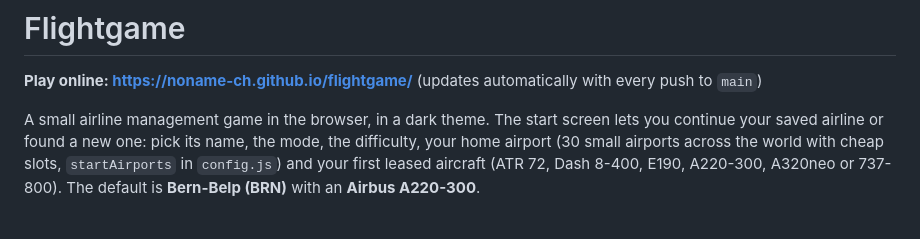
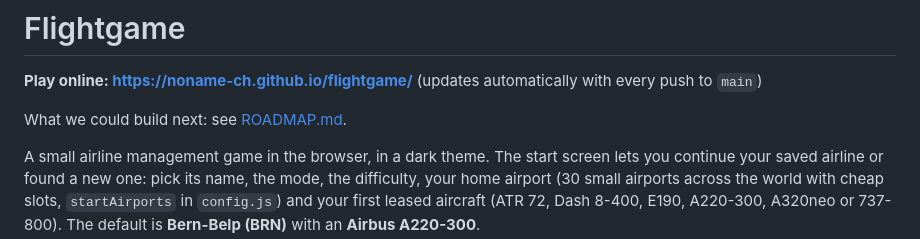
Before and after one commit to noname-ch/flightgame, a Markdown page: README.md, the part around the change. Rendered like a GitHub page; blank space fills up the shorter version.

```diff
--- a/README.md
+++ b/README.md
@@ -1,6 +1,8 @@
 # Flightgame
 
 **Play online: https://noname-ch.github.io/flightgame/** (updates automatically with every push to `main`)
+
+What we could build next: see [ROADMAP.md](ROADMAP.md).
 
 A small airline management game in the browser, in a dark theme. The start screen lets you
 continue your saved airline or found a new one: pick its name, the mode, the difficulty, your home
```
Also changed, not shown: ROADMAP.md (added, +136 -0 lines).
